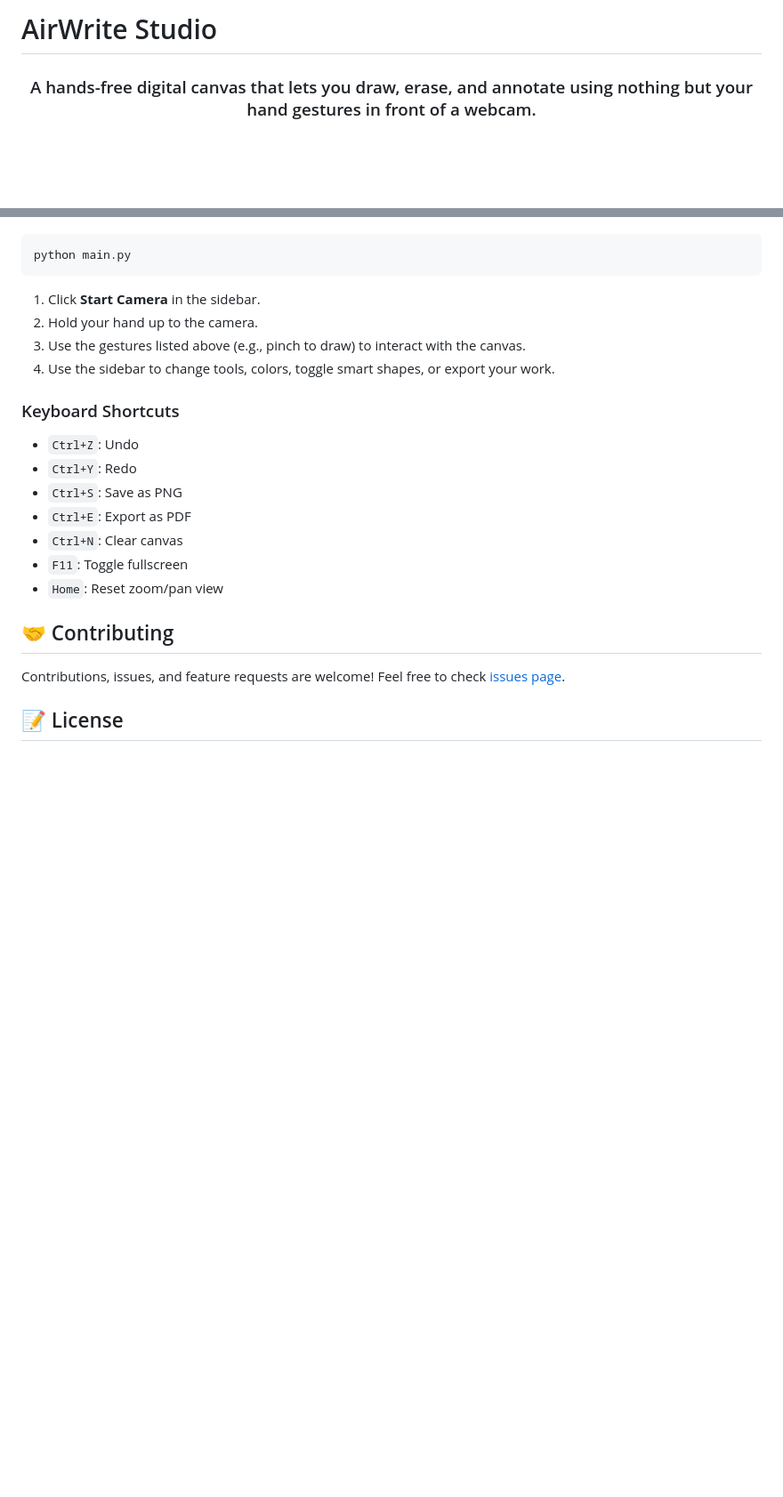
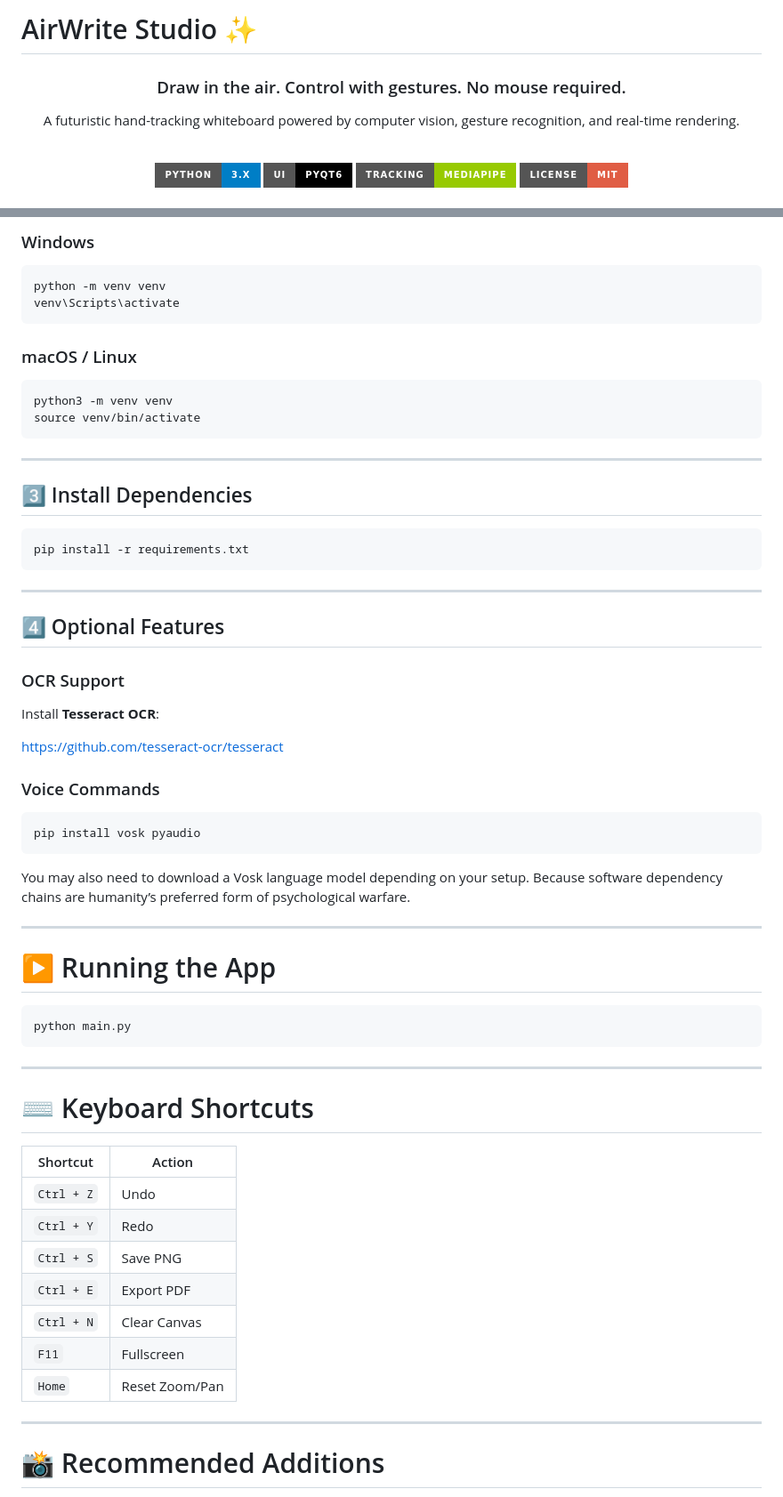
Before and after one commit to pk2010-ux/AirWriteStudio, a Markdown page: README.md, 2 parts joined by grey strips. Shown at 89% size. Rendered like a GitHub page; badges without logos; blank space fills up the shorter version.

Commit message:
Revamp README with new features and styling
Updated README.md to enhance the project description and features.

````diff
--- a/README.md
+++ b/README.md
@@ -1,6 +1,17 @@
-# AirWrite Studio
+# AirWrite Studio ✨
 
 <div align="center">
-  <h3>A hands-free digital canvas that lets you draw, erase, and annotate using nothing but your hand gestures in front of a webcam.</h3>
+
+### Draw in the air. Control with gestures. No mouse required.
+
+A futuristic hand-tracking whiteboard powered by computer vision, gesture recognition, and real-time rendering.
+
+<br>
+
+![Python](https://img.shields.io/badge/Python-3.x-blue?style=for-the-badge\&logo=python)
+![PyQt6](https://img.shields.io/badge/UI-PyQt6-black?style=for-the-badge)
+![MediaPipe](https://img.shields.io/badge/Tracking-MediaPipe-green?style=for-the-badge)
+![License](https://img.shields.io/badge/License-MIT-red?style=for-the-badge)
+
 </div>
 
@@ -85,26 +164,66 @@ Launch the application:
+### Windows
+
+```bash
+python -m venv venv
+venv\Scripts\activate
+```
+
+### macOS / Linux
+
+```bash
+python3 -m venv venv
+source venv/bin/activate
+```
+
+---
+
+## 3️⃣ Install Dependencies
+
+```bash
+pip install -r requirements.txt
+```
+
+---
+
+## 4️⃣ Optional Features
+
+### OCR Support
+
+Install **Tesseract OCR**:
+
+https://github.com/tesseract-ocr/tesseract
+
+### Voice Commands
+
+```bash
+pip install vosk pyaudio
+```
+
+You may also need to download a Vosk language model depending on your setup. Because software dependency chains are humanity’s preferred form of psychological warfare.
+
+---
+
+# ▶️ Running the App
 
 ```bash
 python main.py
 ```
 
-1.  Click **Start Camera** in the sidebar.
-2.  Hold your hand up to the camera.
-3.  Use the gestures listed above (e.g., pinch to draw) to interact with the canvas.
-4.  Use the sidebar to change tools, colors, toggle smart shapes, or export your work.
+---
 
-### Keyboard Shortcuts
-*   `Ctrl+Z`: Undo
-*   `Ctrl+Y`: Redo
-*   `Ctrl+S`: Save as PNG
-*   `Ctrl+E`: Export as PDF
-*   `Ctrl+N`: Clear canvas
-*   `F11`: Toggle fullscreen
-*   `Home`: Reset zoom/pan view
+# ⌨️ Keyboard Shortcuts
 
-## 🤝 Contributing
+| Shortcut   | Action         |
+| ---------- | -------------- |
+| `Ctrl + Z` | Undo           |
+| `Ctrl + Y` | Redo           |
+| `Ctrl + S` | Save PNG       |
+| `Ctrl + E` | Export PDF     |
+| `Ctrl + N` | Clear Canvas   |
+| `F11`      | Fullscreen     |
+| `Home`     | Reset Zoom/Pan |
 
-Contributions, issues, and feature requests are welcome!
-Feel free to check [issues page](https://github.com/yourusername/airwrite-studio/issues).
+---
 
-## 📝 License
+# 📸 Recommended Additions
 
````
Also changed, not shown: other parts of README.md (+159 -68 lines).
